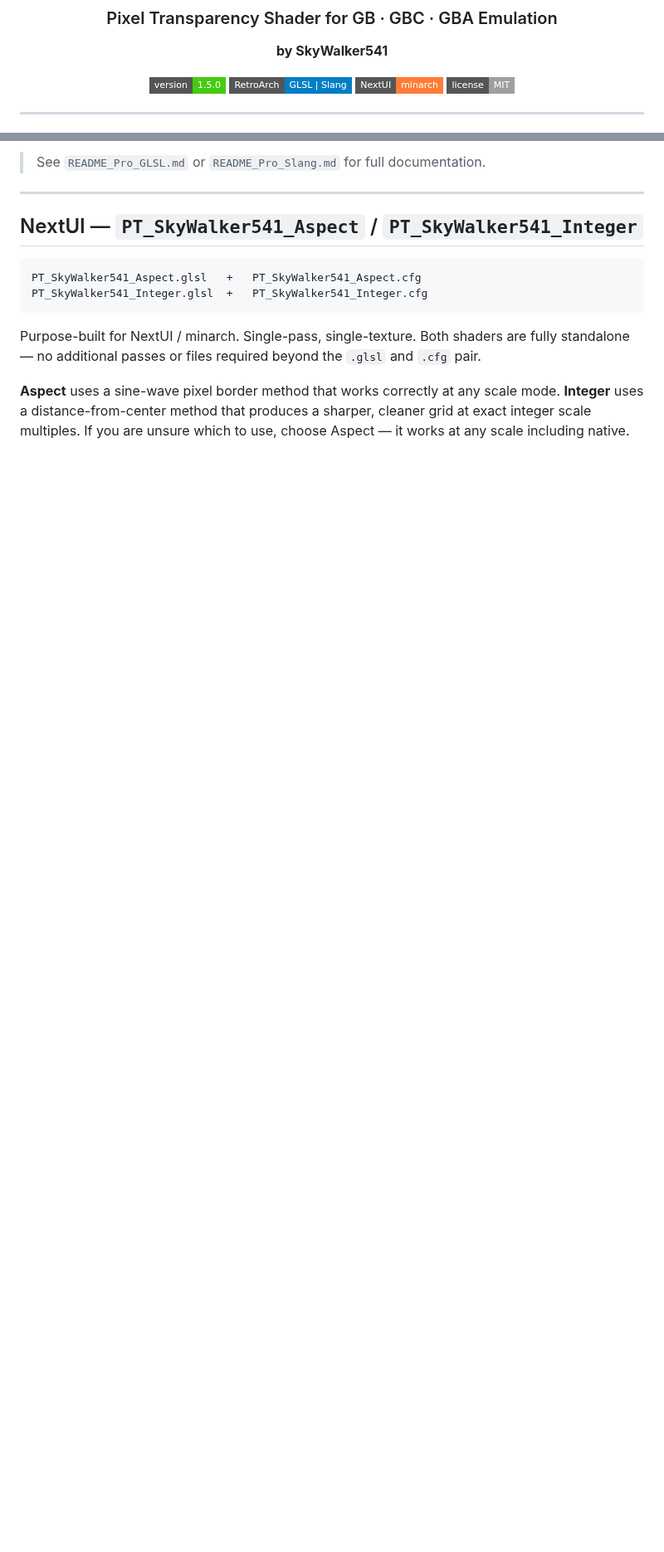
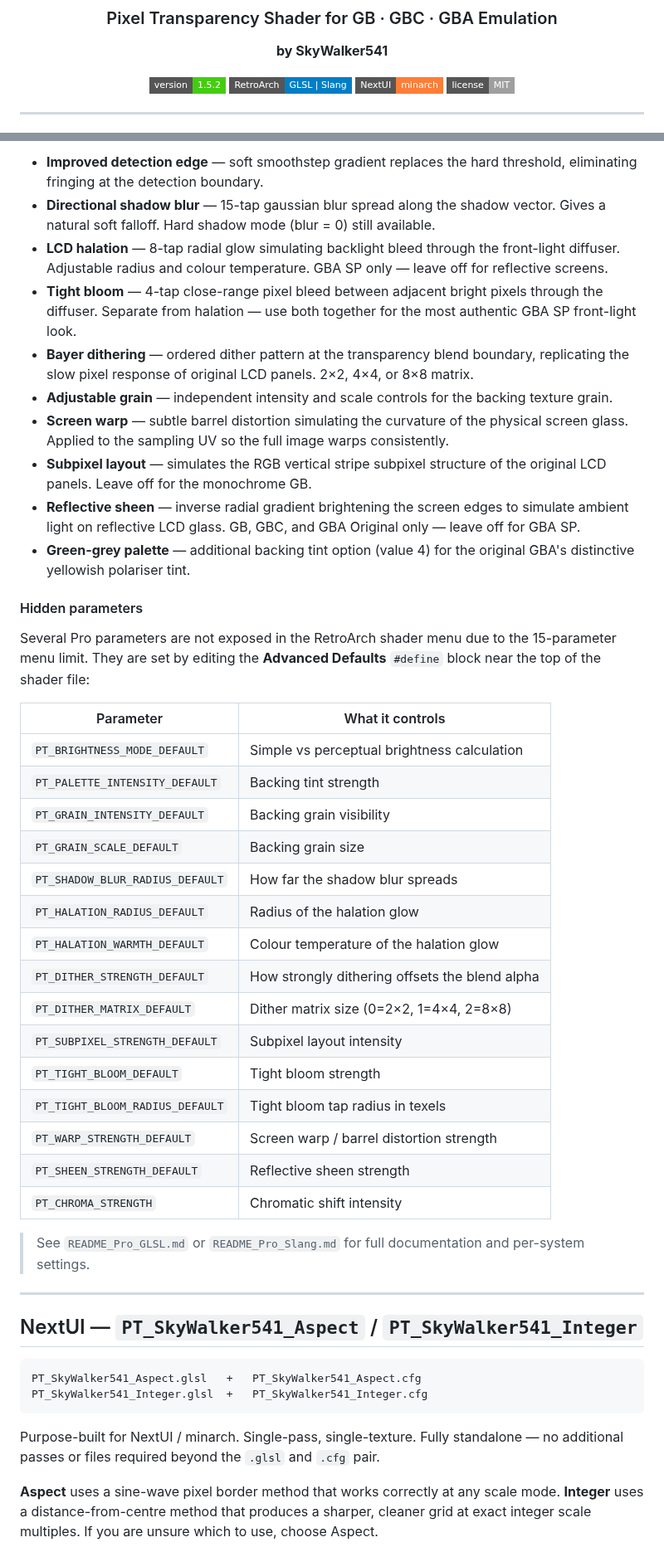
Before and after one commit to SkyWalker541/PT-SkyWalker541, a Markdown page: README.md, 2 parts joined by grey strips. Shown at 83% size. Rendered like a GitHub page; badges without logos; blank space fills up the shorter version.

````diff
--- a/README.md
+++ b/README.md
@@ -6,7 +6,7 @@
 
 **by SkyWalker541**
 
-![Version](https://img.shields.io/badge/version-1.5.0-brightgreen?style=flat-square)
+![Version](https://img.shields.io/badge/version-1.5.2-brightgreen?style=flat-square)
 ![RetroArch](https://img.shields.io/badge/RetroArch-GLSL%20%7C%20Slang-blue?style=flat-square)
 ![NextUI](https://img.shields.io/badge/NextUI-minarch-orange?style=flat-square)
 ![License](https://img.shields.io/badge/license-MIT-lightgrey?style=flat-square)
@@ -86,5 +85,38 @@ The full-featured version. Same core transparency engine as Standard, expanded w
 
-> See `README_Pro_GLSL.md` or `README_Pro_Slang.md` for full documentation.
+- **Improved detection edge** — soft smoothstep gradient replaces the hard threshold, eliminating fringing at the detection boundary.
+- **Directional shadow blur** — 15-tap gaussian blur spread along the shadow vector. Gives a natural soft falloff. Hard shadow mode (blur = 0) still available.
+- **LCD halation** — 8-tap radial glow simulating backlight bleed through the front-light diffuser. Adjustable radius and colour temperature. GBA SP only — leave off for reflective screens.
+- **Tight bloom** — 4-tap close-range pixel bleed between adjacent bright pixels through the diffuser. Separate from halation — use both together for the most authentic GBA SP front-light look.
+- **Bayer dithering** — ordered dither pattern at the transparency blend boundary, replicating the slow pixel response of original LCD panels. 2×2, 4×4, or 8×8 matrix.
+- **Adjustable grain** — independent intensity and scale controls for the backing texture grain.
+- **Screen warp** — subtle barrel distortion simulating the curvature of the physical screen glass. Applied to the sampling UV so the full image warps consistently.
+- **Subpixel layout** — simulates the RGB vertical stripe subpixel structure of the original LCD panels. Leave off for the monochrome GB.
+- **Reflective sheen** — inverse radial gradient brightening the screen edges to simulate ambient light on reflective LCD glass. GB, GBC, and GBA Original only — leave off for GBA SP.
+- **Green-grey palette** — additional backing tint option (value 4) for the original GBA's distinctive yellowish polariser tint.
+
+#### Hidden parameters
+
+Several Pro parameters are not exposed in the RetroArch shader menu due to the 15-parameter menu limit. They are set by editing the **Advanced Defaults** `#define` block near the top of the shader file:
+
+| Parameter | What it controls |
+|---|---|
+| `PT_BRIGHTNESS_MODE_DEFAULT` | Simple vs perceptual brightness calculation |
+| `PT_PALETTE_INTENSITY_DEFAULT` | Backing tint strength |
+| `PT_GRAIN_INTENSITY_DEFAULT` | Backing grain visibility |
+| `PT_GRAIN_SCALE_DEFAULT` | Backing grain size |
+| `PT_SHADOW_BLUR_RADIUS_DEFAULT` | How far the shadow blur spreads |
+| `PT_HALATION_RADIUS_DEFAULT` | Radius of the halation glow |
+| `PT_HALATION_WARMTH_DEFAULT` | Colour temperature of the halation glow |
+| `PT_DITHER_STRENGTH_DEFAULT` | How strongly dithering offsets the blend alpha |
+| `PT_DITHER_MATRIX_DEFAULT` | Dither matrix size (0=2×2, 1=4×4, 2=8×8) |
+| `PT_SUBPIXEL_STRENGTH_DEFAULT` | Subpixel layout intensity |
+| `PT_TIGHT_BLOOM_DEFAULT` | Tight bloom strength |
+| `PT_TIGHT_BLOOM_RADIUS_DEFAULT` | Tight bloom tap radius in texels |
+| `PT_WARP_STRENGTH_DEFAULT` | Screen warp / barrel distortion strength |
+| `PT_SHEEN_STRENGTH_DEFAULT` | Reflective sheen strength |
+| `PT_CHROMA_STRENGTH` | Chromatic shift intensity |
+
+> See `README_Pro_GLSL.md` or `README_Pro_Slang.md` for full documentation and per-system settings.
 
 ---
 
@@ -95,7 +127,7 @@ PT_SkyWalker541_Aspect.glsl   +   PT_SkyWalker541_Aspect.cfg
 PT_SkyWalker541_Integer.glsl  +   PT_SkyWalker541_Integer.cfg
 ```
 
-Purpose-built for NextUI / minarch. Single-pass, single-texture. Both shaders are fully standalone — no additional passes or files required beyond the `.glsl` and `.cfg` pair.
+Purpose-built for NextUI / minarch. Single-pass, single-texture. Fully standalone — no additional passes or files required beyond the `.glsl` and `.cfg` pair.
 
-**Aspect** uses a sine-wave pixel border method that works correctly at any scale mode. **Integer** uses a distance-from-center method that produces a sharper, cleaner grid at exact integer scale multiples. If you are unsure which to use, choose Aspect — it works at any scale including native.
+**Aspect** uses a sine-wave pixel border method that works correctly at any scale mode. **Integer** uses a distance-from-centre method that produces a sharper, cleaner grid at exact integer scale multiples. If you are unsure which to use, choose Aspect.
 
````
Also changed, not shown: other parts of README.md (+47 -37 lines).
